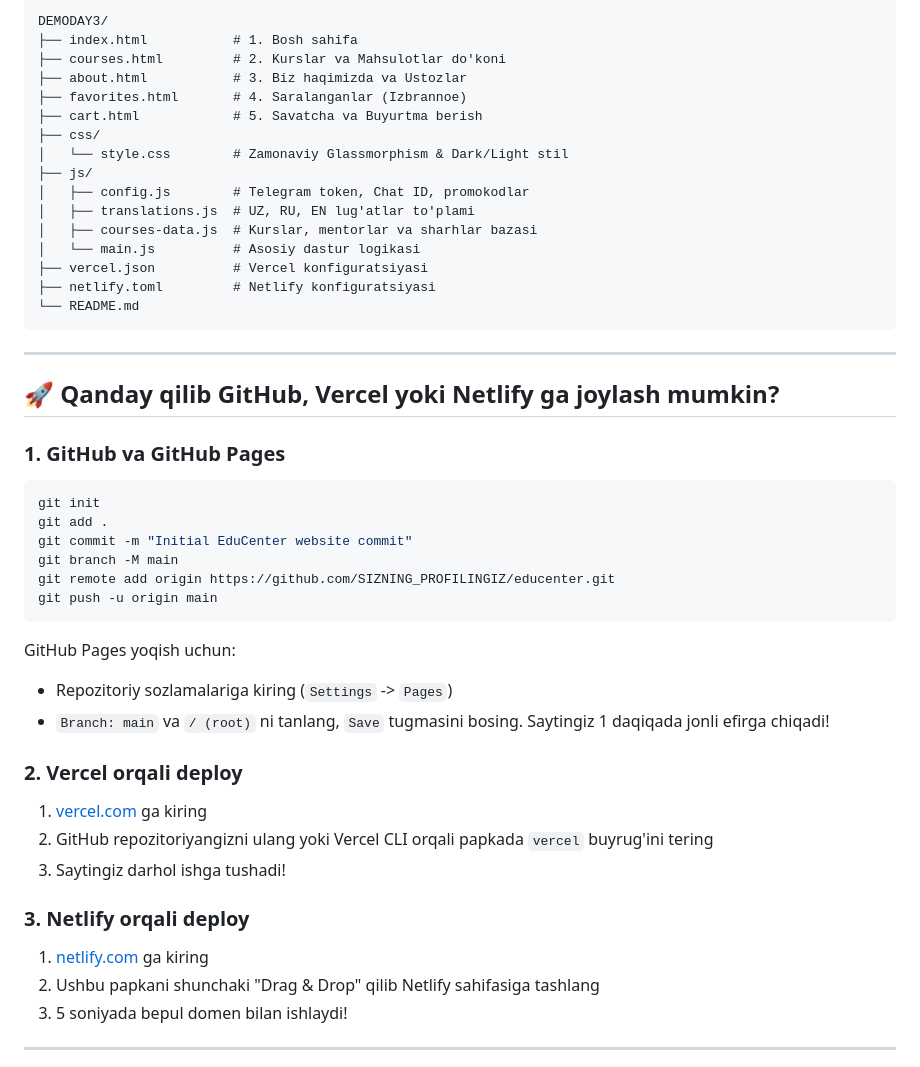
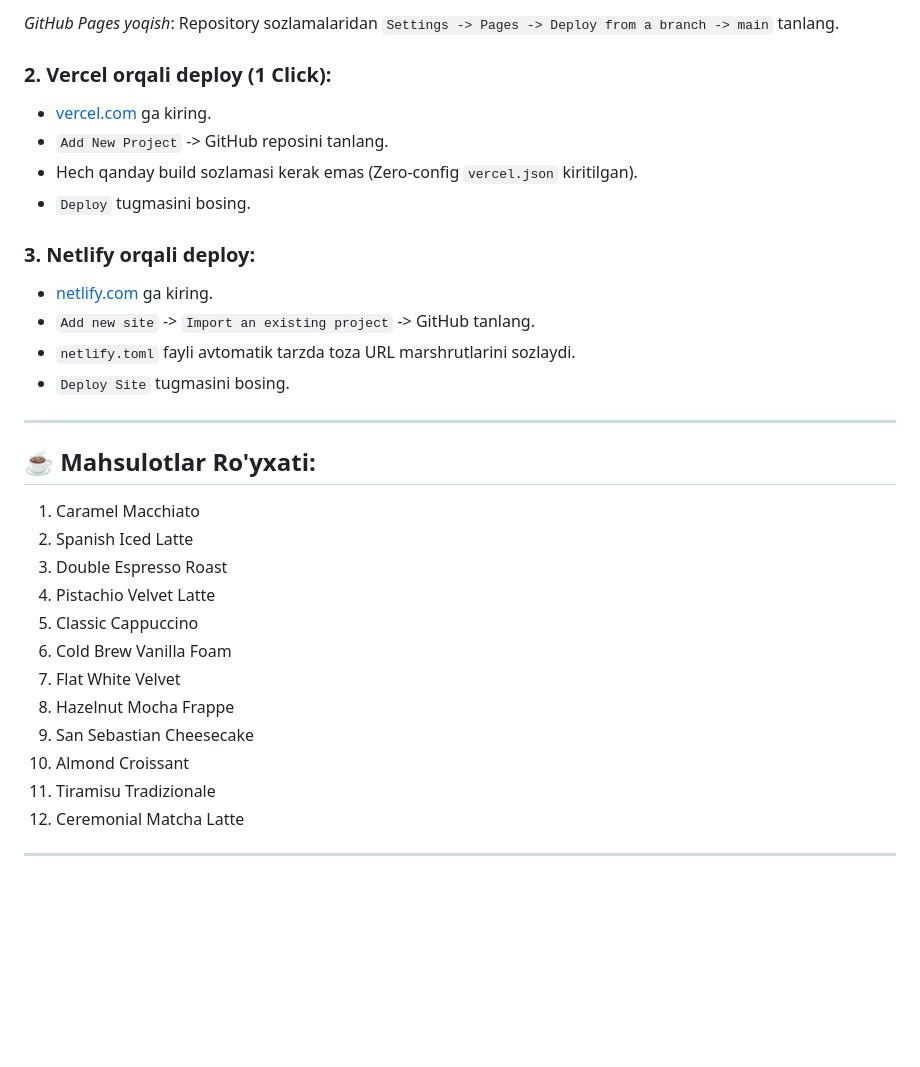
Before and after one commit to sunnatovsaidakabar-dotcom/coffe, a Markdown page: README.md, the part around one of its changes. Rendered like a GitHub page; blank space fills up the shorter version.

````diff
--- a/README.md
+++ b/README.md
@@ -50,48 +61,33 @@ Ushbu loyiha zamonaviy o'quv markazi (IT Academy, Xorijiy tillar, Dizayn) uchun
 ```
-DEMODAY3/
-├── index.html           # 1. Bosh sahifa
-├── courses.html         # 2. Kurslar va Mahsulotlar do'koni
-├── about.html           # 3. Biz haqimizda va Ustozlar
-├── favorites.html       # 4. Saralanganlar (Izbrannoe)
-├── cart.html            # 5. Savatcha va Buyurtma berish
-├── css/
-│   └── style.css        # Zamonaviy Glassmorphism & Dark/Light stil
-├── js/
-│   ├── config.js        # Telegram token, Chat ID, promokodlar
-│   ├── translations.js  # UZ, RU, EN lug'atlar to'plami
-│   ├── courses-data.js  # Kurslar, mentorlar va sharhlar bazasi
-│   └── main.js          # Asosiy dastur logikasi
-├── vercel.json          # Vercel konfiguratsiyasi
-├── netlify.toml         # Netlify konfiguratsiyasi
-└── README.md
-```
+*GitHub Pages yoqish*: Repository sozlamalaridan `Settings -> Pages -> Deploy from a branch -> main` tanlang.
+
+### 2. Vercel orqali deploy (1 Click):
+- [vercel.com](https://vercel.com) ga kiring.
+- `Add New Project` -> GitHub reposini tanlang.
+- Hech qanday build sozlamasi kerak emas (Zero-config `vercel.json` kiritilgan).
+- `Deploy` tugmasini bosing.
+
+### 3. Netlify orqali deploy:
+- [netlify.com](https://netlify.com) ga kiring.
+- `Add new site` -> `Import an existing project` -> GitHub tanlang.
+- `netlify.toml` fayli avtomatik tarzda toza URL marshrutlarini sozlaydi.
+- `Deploy Site` tugmasini bosing.
 
 ---
 
-## 🚀 Qanday qilib GitHub, Vercel yoki Netlify ga joylash mumkin?
-
-### 1. GitHub va GitHub Pages
-```bash
-git init
-git add .
-git commit -m "Initial EduCenter website commit"
-git branch -M main
-git remote add origin https://github.com/SIZNING_PROFILINGIZ/educenter.git
-git push -u origin main
-```
-GitHub Pages yoqish uchun:
-- Repozitoriy sozlamalariga kiring (`Settings` -> `Pages`)
-- `Branch: main` va `/ (root)` ni tanlang, `Save` tugmasini bosing. Saytingiz 1 daqiqada jonli efirga chiqadi!
-
-### 2. Vercel orqali deploy
-1. [vercel.com](https://vercel.com) ga kiring
-2. GitHub repozitoriyangizni ulang yoki Vercel CLI orqali papkada `vercel` buyrug'ini tering
-3. Saytingiz darhol ishga tushadi!
-
-### 3. Netlify orqali deploy
-1. [netlify.com](https://netlify.com) ga kiring
-2. Ushbu papkani shunchaki "Drag & Drop" qilib Netlify sahifasiga tashlang
-3. 5 soniyada bepul domen bilan ishlaydi!
+## ☕ Mahsulotlar Ro'yxati:
+1. Caramel Macchiato
+2. Spanish Iced Latte
+3. Double Espresso Roast
+4. Pistachio Velvet Latte
+5. Classic Cappuccino
+6. Cold Brew Vanilla Foam
+7. Flat White Velvet
+8. Hazelnut Mocha Frappe
+9. San Sebastian Cheesecake
+10. Almond Croissant
+11. Tiramisu Tradizionale
+12. Ceremonial Matcha Latte
 
 ---
 
````
Also changed, not shown: other parts of README.md (+46 -59 lines).
